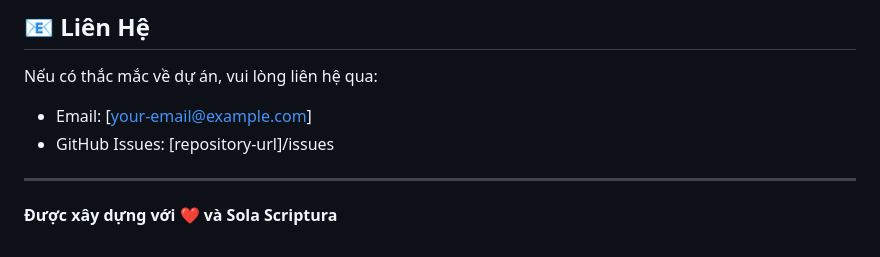
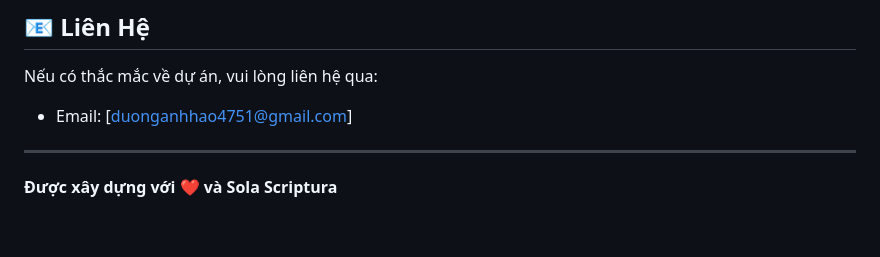
Before and after one commit to francis-duong-0509/christian-statement-of-faith, a Markdown page: README.md, the part around the change. Rendered like a GitHub page.

Commit message:
Update contact email in README.md

```diff
--- a/README.md
+++ b/README.md
@@ -414,8 +414,7 @@ Dự án này được phát triển cho mục đích cá nhân và phi thương
 ## 📧 Liên Hệ
 
 Nếu có thắc mắc về dự án, vui lòng liên hệ qua:
-- Email: [your-email@example.com]
-- GitHub Issues: [repository-url]/issues
+- Email: [duonganhhao4751@gmail.com]
 
 ---
 
```
